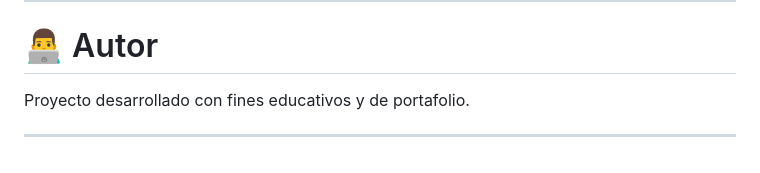
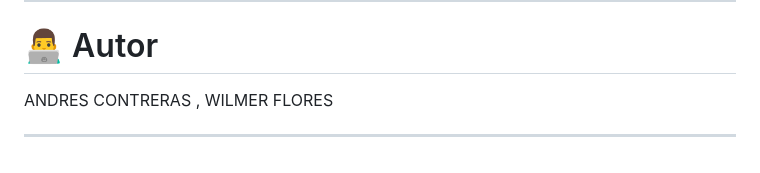
Before and after one commit to ANDresC-1A/editor-colaborativo, a Markdown page: README.md, the part around the change. GitHub-like rendering.

```diff
--- a/README.md
+++ b/README.md
@@ -689,6 +689,6 @@ Este proyecto permite aplicar conocimientos de:
 
 # 👨‍💻 Autor
 
-Proyecto desarrollado con fines educativos y de portafolio.
+ANDRES CONTRERAS , WILMER FLORES
 
 ---
```
